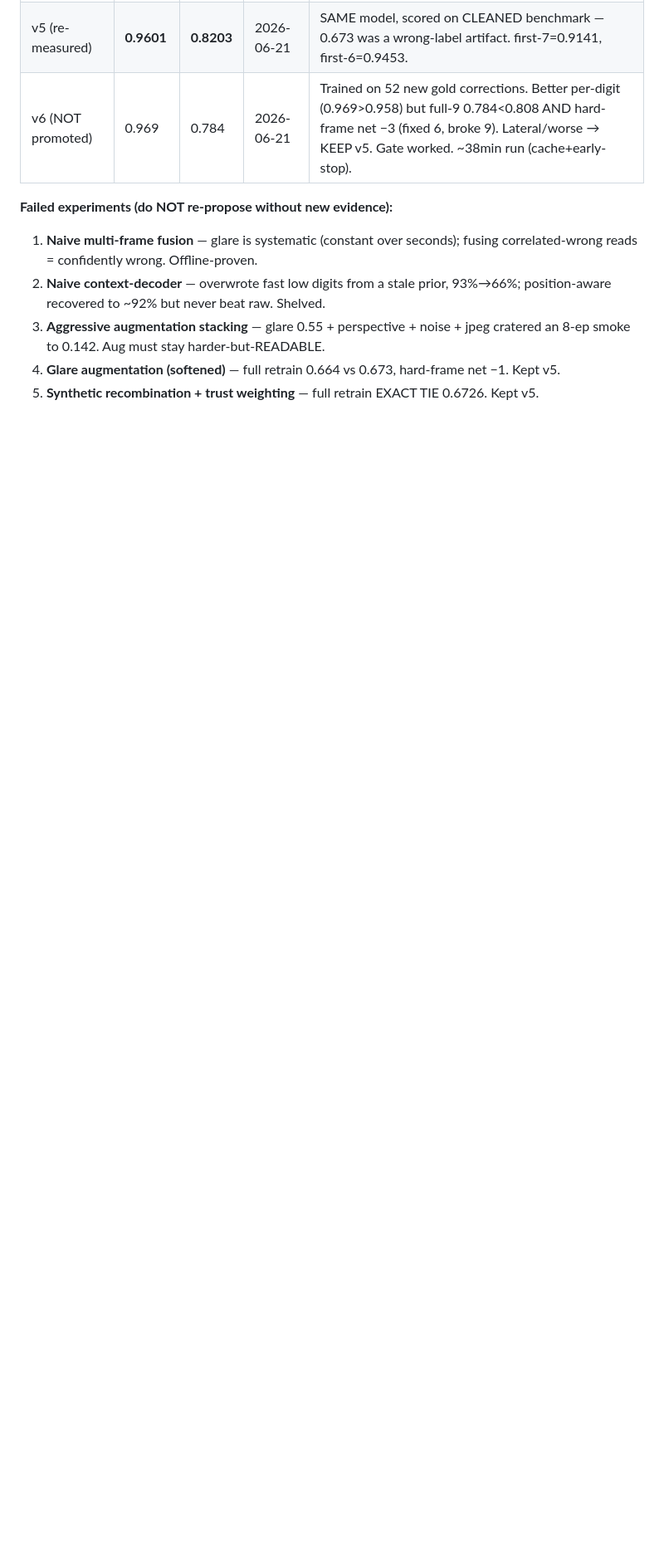
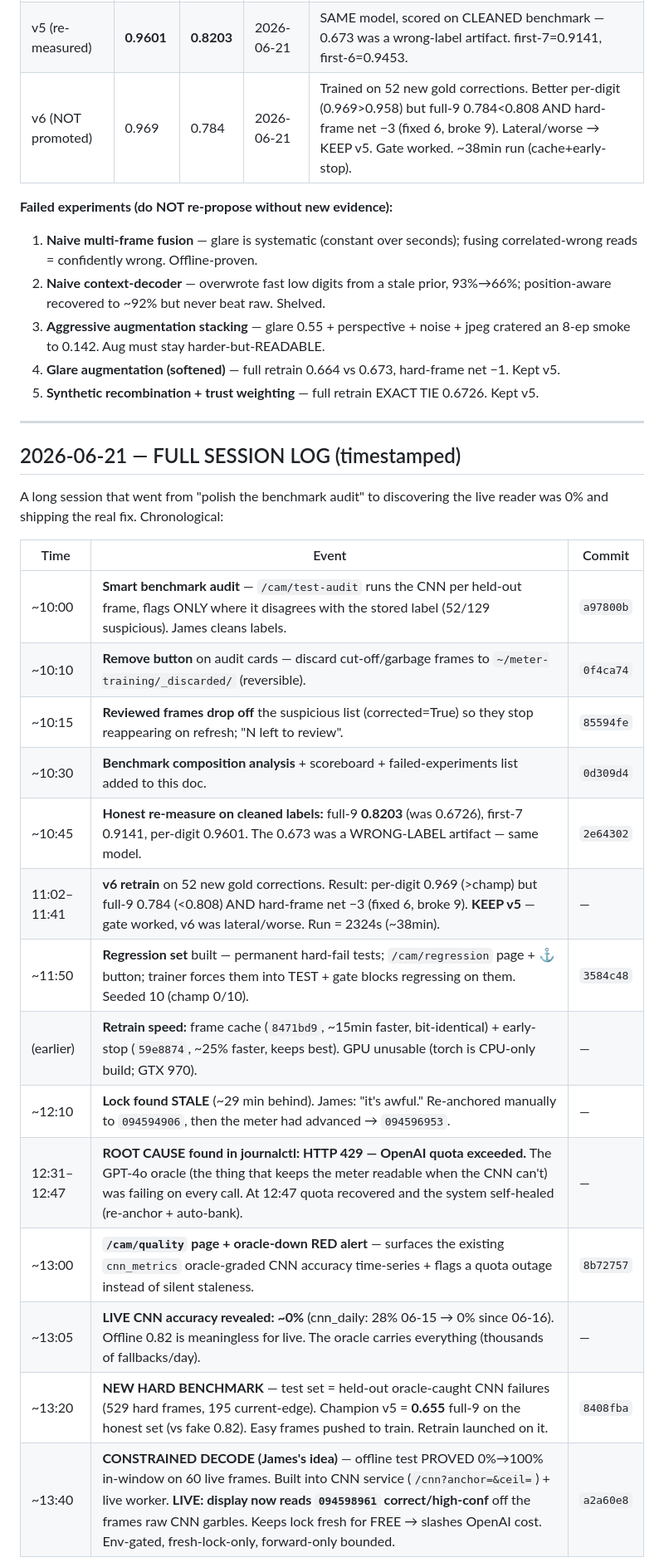
Before and after one commit to jamesearlpace/smart-garden, a Markdown page: meter-cnn-journey.md, the part around one of its changes. Shown at 83% size. Rendered like a GitHub page; blank space fills up the shorter version.

```diff
--- a/meter-cnn-journey.md
+++ b/meter-cnn-journey.md
@@ -44,3 +44,28 @@
 3. **Aggressive augmentation stacking** — glare 0.55 + perspective + noise + jpeg cratered an 8-ep smoke to 0.142. Aug must stay harder-but-READABLE.
 4. **Glare augmentation (softened)** — full retrain 0.664 vs 0.673, hard-frame net −1. Kept v5.
 5. **Synthetic recombination + trust weighting** — full retrain EXACT TIE 0.6726. Kept v5.
+
+---
+
+## 2026-06-21 — FULL SESSION LOG (timestamped)
+
+A long session that went from "polish the benchmark audit" to discovering the
+live reader was 0% and shipping the real fix. Chronological:
+
+| Time | Event | Commit |
+|------|-------|--------|
+| ~10:00 | **Smart benchmark audit** — `/cam/test-audit` runs the CNN per held-out frame, flags ONLY where it disagrees with the stored label (52/129 suspicious). James cleans labels. | `a97800b` |
+| ~10:10 | **Remove button** on audit cards — discard cut-off/garbage frames to `~/meter-training/_discarded/` (reversible). | `0f4ca74` |
+| ~10:15 | **Reviewed frames drop off** the suspicious list (corrected=True) so they stop reappearing on refresh; "N left to review". | `85594fe` |
+| ~10:30 | **Benchmark composition analysis** + scoreboard + failed-experiments list added to this doc. | `0d309d4` |
+| ~10:45 | **Honest re-measure on cleaned labels:** full-9 **0.8203** (was 0.6726), first-7 0.9141, per-digit 0.9601. The 0.673 was a WRONG-LABEL artifact — same model. | `2e64302` |
+| 11:02–11:41 | **v6 retrain** on 52 new gold corrections. Result: per-digit 0.969 (>champ) but full-9 0.784 (<0.808) AND hard-frame net −3 (fixed 6, broke 9). **KEEP v5** — gate worked, v6 was lateral/worse. Run = 2324s (~38min). | — |
+| ~11:50 | **Regression set** built — permanent hard-fail tests; `/cam/regression` page + ⚓ button; trainer forces them into TEST + gate blocks regressing on them. Seeded 10 (champ 0/10). | `3584c48` |
+| (earlier) | **Retrain speed:** frame cache (`8471bd9`, ~15min faster, bit-identical) + early-stop (`59e8874`, ~25% faster, keeps best). GPU unusable (torch is CPU-only build; GTX 970). | — |
+| ~12:10 | **Lock found STALE** (~29 min behind). James: "it's awful." Re-anchored manually to `094594906`, then the meter had advanced → `094596953`. | — |
+| 12:31–12:47 | **ROOT CAUSE found in journalctl: HTTP 429 — OpenAI quota exceeded.** The GPT-4o oracle (the thing that keeps the meter readable when the CNN can't) was failing on every call. At 12:47 quota recovered and the system self-healed (re-anchor + auto-bank). | — |
+| ~13:00 | **`/cam/quality` page + oracle-down RED alert** — surfaces the existing `cnn_metrics` oracle-graded CNN accuracy time-series + flags a quota outage instead of silent staleness. | `8b72757` |
+| ~13:05 | **LIVE CNN accuracy revealed: ~0%** (cnn_daily: 28% 06-15 → 0% since 06-16). Offline 0.82 is meaningless for live. The oracle carries everything (thousands of fallbacks/day). | — |
+| ~13:20 | **NEW HARD BENCHMARK** — test set = held-out oracle-caught CNN failures (529 hard frames, 195 current-edge). Champion v5 = **0.655** full-9 on the honest set (vs fake 0.82). Easy frames pushed to train. Retrain launched on it. | `8408fba` |
+| ~13:40 | **CONSTRAINED DECODE (James's idea)** — offline test PROVED 0%→100% in-window on 60 live frames. Built into CNN service (`/cnn?anchor=&ceil=`) + live worker. **LIVE: display now reads `094598961` correct/high-conf** off the frames raw CNN garbles. Keeps lock fresh for FREE → slashes OpenAI cost. Env-gated, fresh-lock-only, forward-only bounded. | `a2a60e8` |
+
```
Also changed, not shown: other parts of meter-cnn-journey.md (+20 -0 lines).
